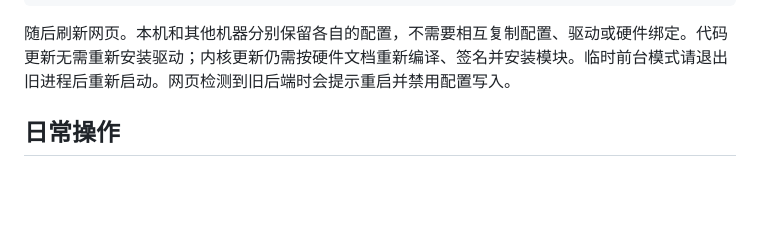
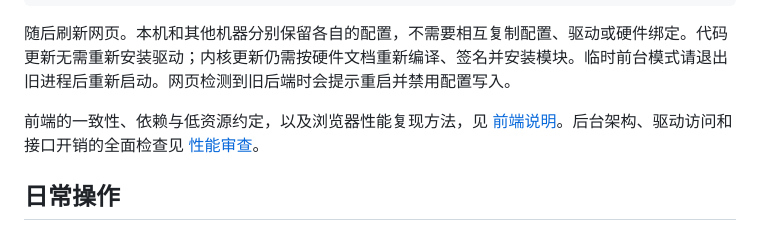
Before and after one commit to Skywalker144/FanControlLX, a Markdown page: README.md, the part around the change. Drawn GitHub-style; blank space fills up the shorter version.

Commit message:
Link the frontend guide and runtime audit

````diff
--- a/README.md
+++ b/README.md
@@ -39,6 +39,8 @@ sudo systemctl restart fancontrollx
 ```
 
 随后刷新网页。本机和其他机器分别保留各自的配置，不需要相互复制配置、驱动或硬件绑定。代码更新无需重新安装驱动；内核更新仍需按硬件文档重新编译、签名并安装模块。临时前台模式请退出旧进程后重新启动。网页检测到旧后端时会提示重启并禁用配置写入。
+
+前端的一致性、依赖与低资源约定，以及浏览器性能复现方法，见 [前端说明](docs/FRONTEND.md)。后台架构、驱动访问和接口开销的全面检查见 [性能审查](docs/PERFORMANCE_AUDIT.md)。
 
 ## 日常操作
 
````
